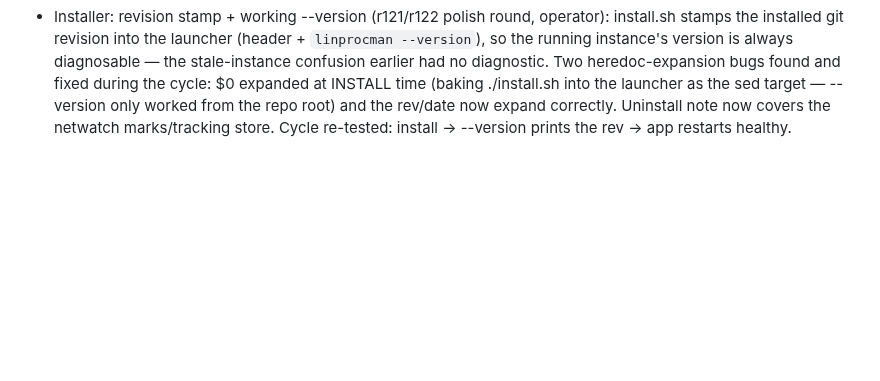
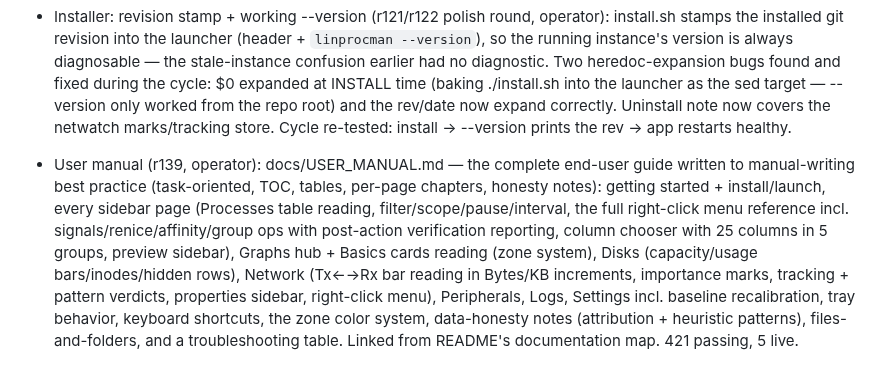
Before and after one commit to MensuraMedia/linprocessmanager, a Markdown page: changelog.md, the part around the change. Rendered like a GitHub page; blank space fills up the shorter version.

```diff
--- a/changelog.md
+++ b/changelog.md
@@ -63,3 +63,4 @@ Append-only. Newest entries at the bottom. One entry per completed change.
 - Network page menu fixed + packet-tick representation (r134, operator): (1) the right-click menu options were NOT functional — the action callbacks took zero args while events.make_action delivers (action, parameter); every activation raised TypeError and silently did nothing (found by driving the real action path — the page tests had called the handlers directly, bypassing the action layer). Callbacks fixed to (a, p); full-cycle audit: mark-high → high, track-toggle → tracked, mark-clear → cleared, stop → untracked. (2) The process network bar now measures in Bytes/KB increments — each tick is a fixed byte step (64 B/s doubling) chosen so the busiest side fits 16 ticks; ticks literally count byte increments (the digital packet representation) instead of a relative share. (3) The Basics Network bar renders the same packet-tick representation in its zone color. Byte-quantum helper _byte_ticks documented.
 - Journal hygiene + Network feature docs (r136): the debounced column-fit now clears its GLib source id when the timeout fires — the "Source ID not found" warnings that spammed the journal every tick are gone (verified: zero warnings from the restarted instance). network-page.md documents the r133 marks/tracking/properties-sidebar design (persistence path, ring bounds, categories, menu wiring).
 - Installer: revision stamp + working --version (r121/r122 polish round, operator): install.sh stamps the installed git revision into the launcher (header + `linprocman --version`), so the running instance's version is always diagnosable — the stale-instance confusion earlier had no diagnostic. Two heredoc-expansion bugs found and fixed during the cycle: $0 expanded at INSTALL time (baking ./install.sh into the launcher as the sed target — --version only worked from the repo root) and the rev/date now expand correctly. Uninstall note now covers the netwatch marks/tracking store. Cycle re-tested: install → --version prints the rev → app restarts healthy.
+- User manual (r139, operator): docs/USER_MANUAL.md — the complete end-user guide written to manual-writing best practice (task-oriented, TOC, tables, per-page chapters, honesty notes): getting started + install/launch, every sidebar page (Processes table reading, filter/scope/pause/interval, the full right-click menu reference incl. signals/renice/affinity/group ops with post-action verification reporting, column chooser with 25 columns in 5 groups, preview sidebar), Graphs hub + Basics cards reading (zone system), Disks (capacity/usage bars/inodes/hidden rows), Network (Tx←→Rx bar reading in Bytes/KB increments, importance marks, tracking + pattern verdicts, properties sidebar, right-click menu), Peripherals, Logs, Settings incl. baseline recalibration, tray behavior, keyboard shortcuts, the zone color system, data-honesty notes (attribution + heuristic patterns), files-and-folders, and a troubleshooting table. Linked from README's documentation map. 421 passing, 5 live.
```
Also changed, not shown: README.md (+7 -0 lines), docs/USER_MANUAL.md (added, +393 -0 lines).
